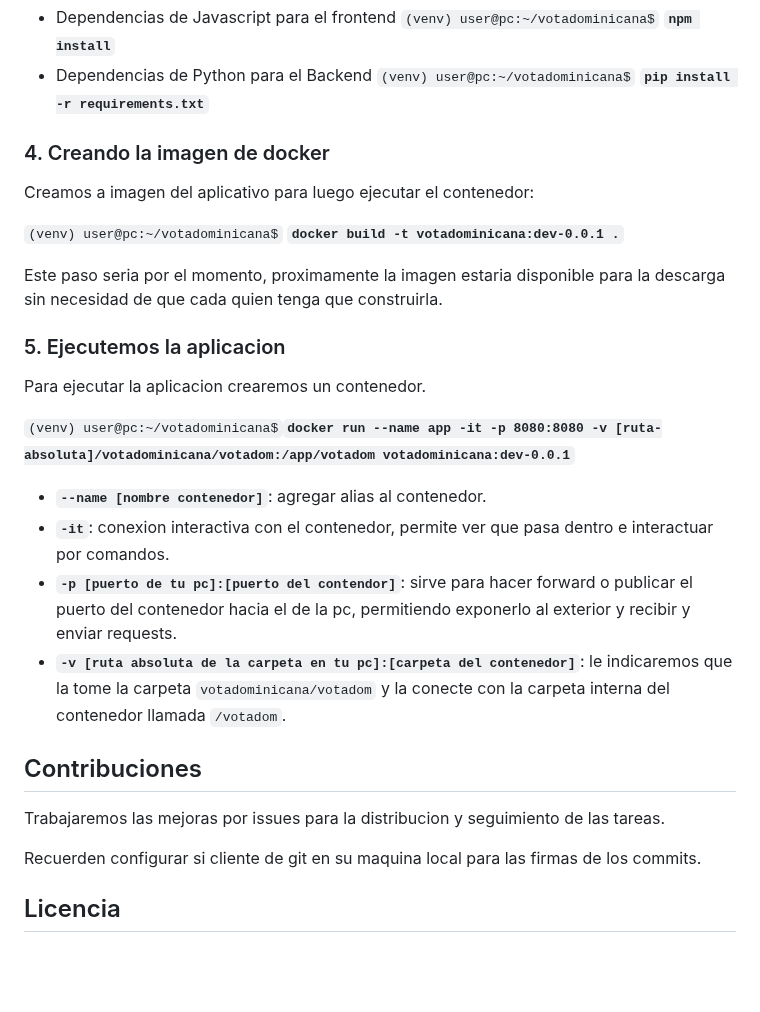
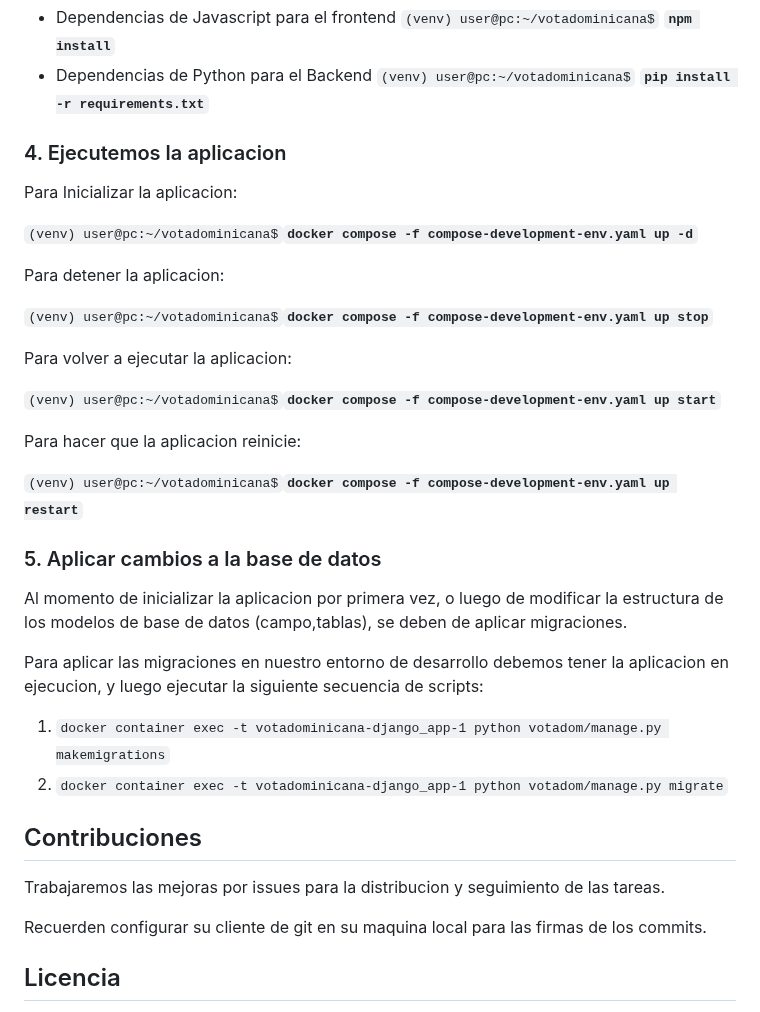
Before and after one commit to andjim/votadominicana, a Markdown page: readme.md, the part around one of its changes. Rendered like a GitHub page; blank space fills up the shorter version.

Commit message:
[UPD] - update readme instructions for dev env setting

```diff
--- a/readme.md
+++ b/readme.md
@@ -72,28 +72,37 @@ Instalamos las dependencias en nuestro entorno de desarrollo para poder aplicar
 - Dependencias de Python para el Backend
 `(venv) user@pc:~/votadominicana$` <b>`pip install -r requirements.txt`</b>
 
-### 4. Creando la imagen de docker
+### 4. Ejecutemos la aplicacion
 
-Creamos a imagen del aplicativo para luego ejecutar el contenedor:
+Para Inicializar la aplicacion:
 
-`(venv) user@pc:~/votadominicana$` <b>`docker build -t votadominicana:dev-0.0.1 .`</b>
+`(venv) user@pc:~/votadominicana$`<b>`docker compose -f compose-development-env.yaml up -d`</b>
 
-Este paso seria por el momento, proximamente la imagen estaria disponible para la descarga sin necesidad de que cada quien tenga que construirla.
+Para detener la aplicacion:
 
-### 5. Ejecutemos la aplicacion
+`(venv) user@pc:~/votadominicana$`<b>`docker compose -f compose-development-env.yaml up stop`</b>
 
-Para ejecutar la aplicacion crearemos un contenedor.
+Para volver a ejecutar la aplicacion:
 
-`(venv) user@pc:~/votadominicana$`<b>`docker run --name app -it -p 8080:8080 -v [ruta-absoluta]/votadominicana/votadom:/app/votadom votadominicana:dev-0.0.1`</b>
+`(venv) user@pc:~/votadominicana$`<b>`docker compose -f compose-development-env.yaml up start`</b>
 
-- <b>`--name [nombre contenedor]`</b>: agregar alias al contenedor.
-- <b>`-it`</b>: conexion interactiva con el contenedor, permite ver que pasa dentro e interactuar por comandos.
-- <b>`-p [puerto de tu pc]:[puerto del contendor]`</b>: sirve para hacer forward o publicar el puerto del contenedor hacia el de la pc, permitiendo exponerlo al exterior y recibir y enviar requests.
-- <b>`-v [ruta absoluta de la carpeta en tu pc]:[carpeta del contenedor]`</b>: le indicaremos que la tome la carpeta `votadominicana/votadom` y la conecte con la carpeta interna del contenedor llamada `/votadom`.
+Para hacer que la aplicacion reinicie:
+
+`(venv) user@pc:~/votadominicana$`<b>`docker compose -f compose-development-env.yaml up restart`</b>
+
+### 5. Aplicar cambios a la base de datos
+
+Al momento de inicializar la aplicacion por primera vez, o luego de modificar la estructura de los modelos de
+base de datos (campo,tablas), se deben de aplicar migraciones.
+
+Para aplicar las migraciones en nuestro entorno de desarrollo debemos tener la aplicacion en ejecucion, y luego ejecutar la siguiente secuencia de scripts:
+
+1. `docker container exec -t votadominicana-django_app-1 python votadom/manage.py makemigrations`
+2. `docker container exec -t votadominicana-django_app-1 python votadom/manage.py migrate`
 
 ## Contribuciones
 Trabajaremos las mejoras por issues para la distribucion y seguimiento de las tareas.
 
-Recuerden configurar si cliente de git en su maquina local para las firmas de los commits.
+Recuerden configurar su cliente de git en su maquina local para las firmas de los commits.
 
 ## Licencia
```
Also changed, not shown: other parts of readme.md (+1 -1 lines).
